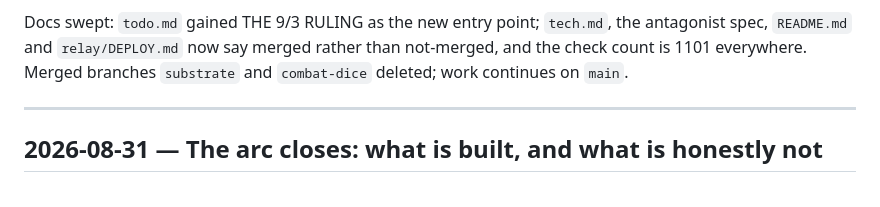
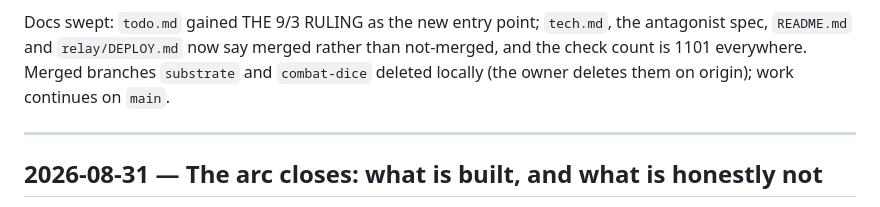
Before and after one commit to michaeldippold/idle-civ, a Markdown page: CHANGELOG.md, the part around the change. Drawn GitHub-style.

Commit message:
Changelog: the remote branches are the owner's to delete

```diff
--- a/CHANGELOG.md
+++ b/CHANGELOG.md
@@ -25,8 +25,8 @@ in `todo.md`. The bot brain stays behind the playtests, as the antagonist spec r
 
 Docs swept: `todo.md` gained THE 9/3 RULING as the new entry point; `tech.md`, the antagonist
 spec, `README.md` and `relay/DEPLOY.md` now say merged rather than not-merged, and the check
-count is 1101 everywhere. Merged branches `substrate` and `combat-dice` deleted; work continues
-on `main`.
+count is 1101 everywhere. Merged branches `substrate` and `combat-dice` deleted locally (the
+owner deletes them on origin); work continues on `main`.
 
 ---
 
```
